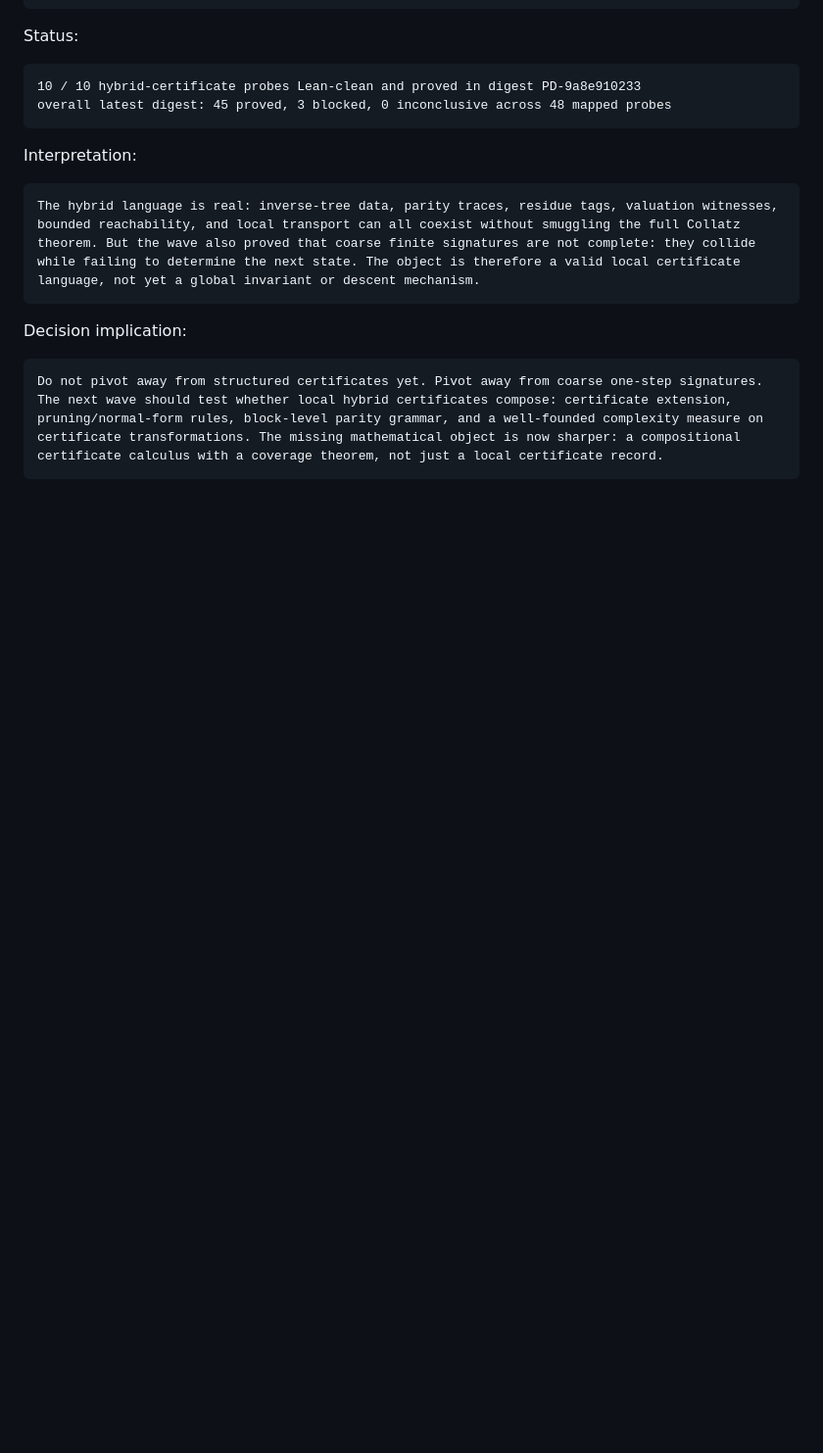
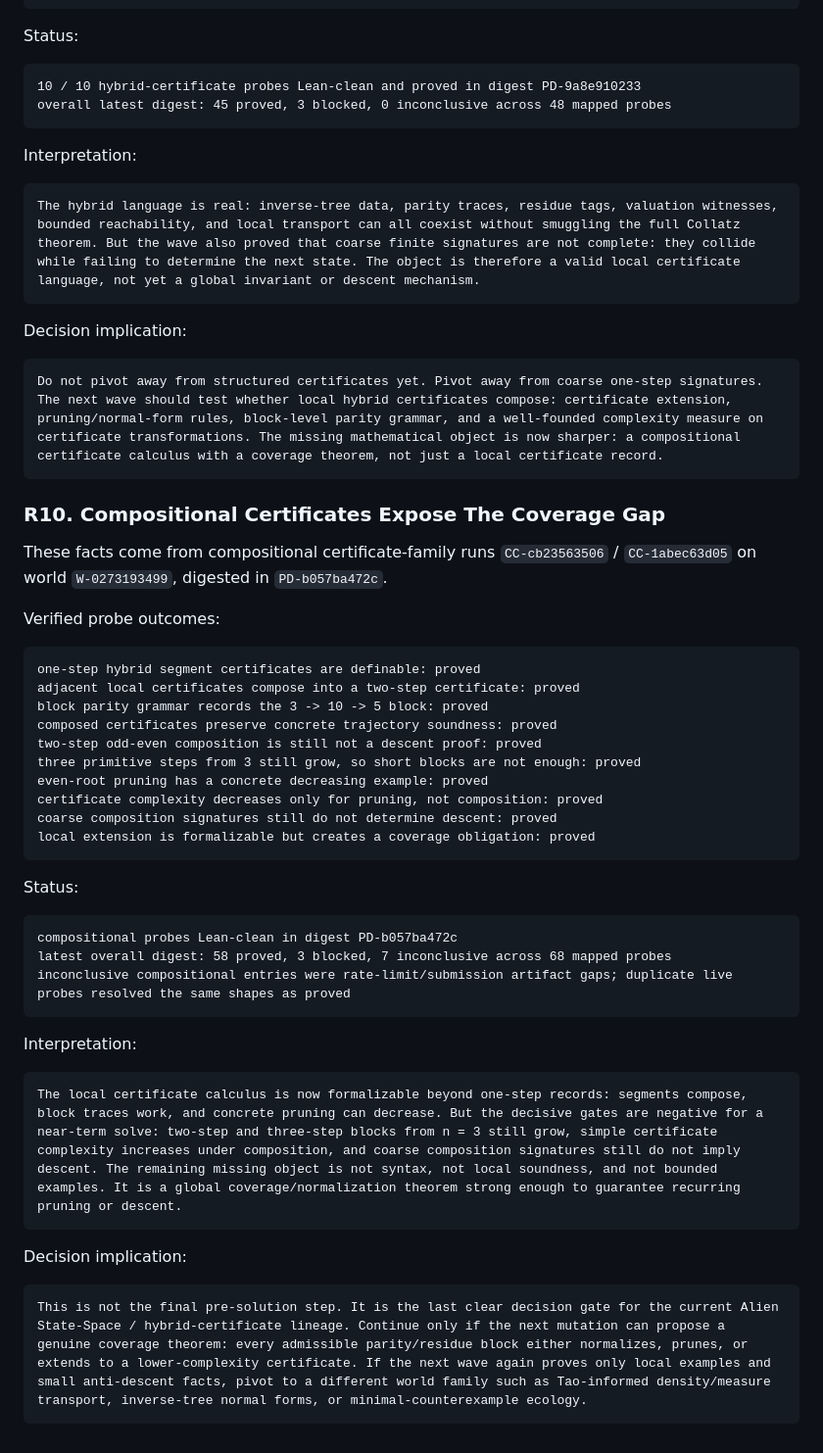
Before and after one commit to abdulrahimiqbal/lima, a Markdown page: SOLVED.md, the part around the change. Shown at 98% size. Rendered like a GitHub page; blank space fills up the shorter version.

Commit message:
Record compositional certificate results

````diff
--- a/SOLVED.md
+++ b/SOLVED.md
@@ -269,3 +269,42 @@ Decision implication:
 ```text
 Do not pivot away from structured certificates yet. Pivot away from coarse one-step signatures. The next wave should test whether local hybrid certificates compose: certificate extension, pruning/normal-form rules, block-level parity grammar, and a well-founded complexity measure on certificate transformations. The missing mathematical object is now sharper: a compositional certificate calculus with a coverage theorem, not just a local certificate record.
 ```
+
+### R10. Compositional Certificates Expose The Coverage Gap
+
+These facts come from compositional certificate-family runs `CC-cb23563506` / `CC-1abec63d05` on world `W-0273193499`, digested in `PD-b057ba472c`.
+
+Verified probe outcomes:
+
+```text
+one-step hybrid segment certificates are definable: proved
+adjacent local certificates compose into a two-step certificate: proved
+block parity grammar records the 3 -> 10 -> 5 block: proved
+composed certificates preserve concrete trajectory soundness: proved
+two-step odd-even composition is still not a descent proof: proved
+three primitive steps from 3 still grow, so short blocks are not enough: proved
+even-root pruning has a concrete decreasing example: proved
+certificate complexity decreases only for pruning, not composition: proved
+coarse composition signatures still do not determine descent: proved
+local extension is formalizable but creates a coverage obligation: proved
+```
+
+Status:
+
+```text
+compositional probes Lean-clean in digest PD-b057ba472c
+latest overall digest: 58 proved, 3 blocked, 7 inconclusive across 68 mapped probes
+inconclusive compositional entries were rate-limit/submission artifact gaps; duplicate live probes resolved the same shapes as proved
+```
+
+Interpretation:
+
+```text
+The local certificate calculus is now formalizable beyond one-step records: segments compose, block traces work, and concrete pruning can decrease. But the decisive gates are negative for a near-term solve: two-step and three-step blocks from n = 3 still grow, simple certificate complexity increases under composition, and coarse composition signatures still do not imply descent. The remaining missing object is not syntax, not local soundness, and not bounded examples. It is a global coverage/normalization theorem strong enough to guarantee recurring pruning or descent.
+```
+
+Decision implication:
+
+```text
+This is not the final pre-solution step. It is the last clear decision gate for the current Alien State-Space / hybrid-certificate lineage. Continue only if the next mutation can propose a genuine coverage theorem: every admissible parity/residue block either normalizes, prunes, or extends to a lower-complexity certificate. If the next wave again proves only local examples and small anti-descent facts, pivot to a different world family such as Tao-informed density/measure transport, inverse-tree normal forms, or minimal-counterexample ecology.
+```
````
Also changed, not shown: docs/COLLATZ_ROADMAP.md (+11 -10 lines).
